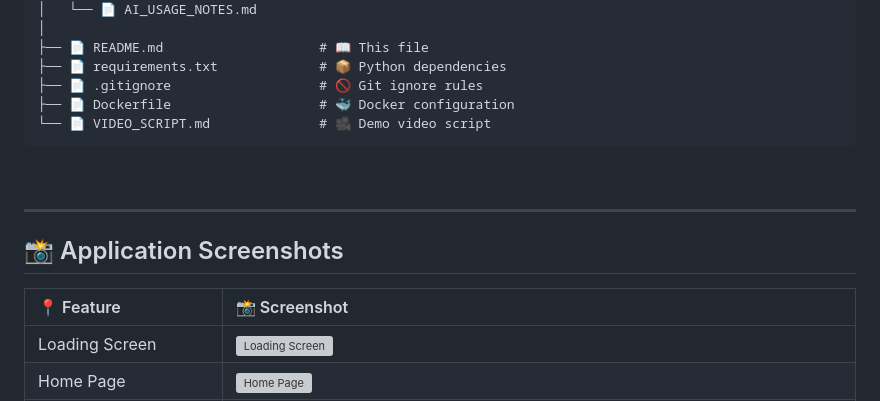
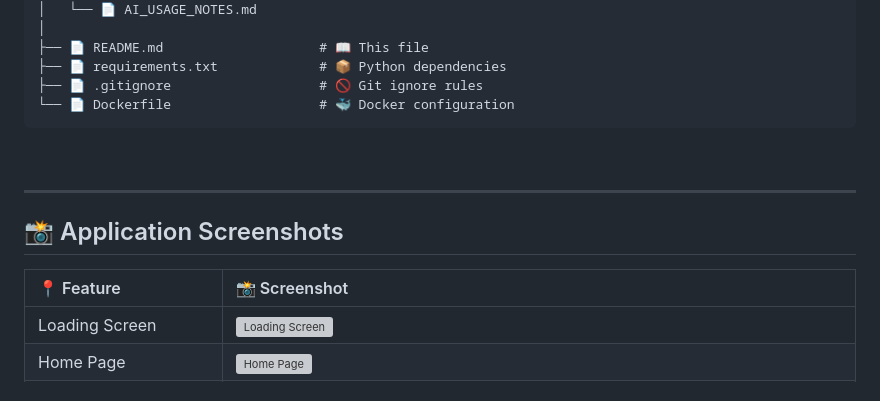
Before and after one commit to AbhishekGiri04/InvoiceQC-Service, a Markdown page: README.md, the part around one of its changes. Drawn GitHub-style; grey boxes are pictures that could not be loaded.

Commit message:
Fix folder structure and screenshot links in README.md

````diff
--- a/README.md
+++ b/README.md
@@ -266,8 +266,7 @@ InvoiceQC-Service/
 ├── 📄 README.md                    # 📖 This file
 ├── 📄 requirements.txt             # 📦 Python dependencies
 ├── 📄 .gitignore                   # 🚫 Git ignore rules
-├── 📄 Dockerfile                   # 🐳 Docker configuration
-└── 📄 VIDEO_SCRIPT.md              # 🎥 Demo video script
+└── 📄 Dockerfile                   # 🐳 Docker configuration
 ```
 
 <br>
````
Also changed, not shown: other parts of README.md (+1 -1 lines).
